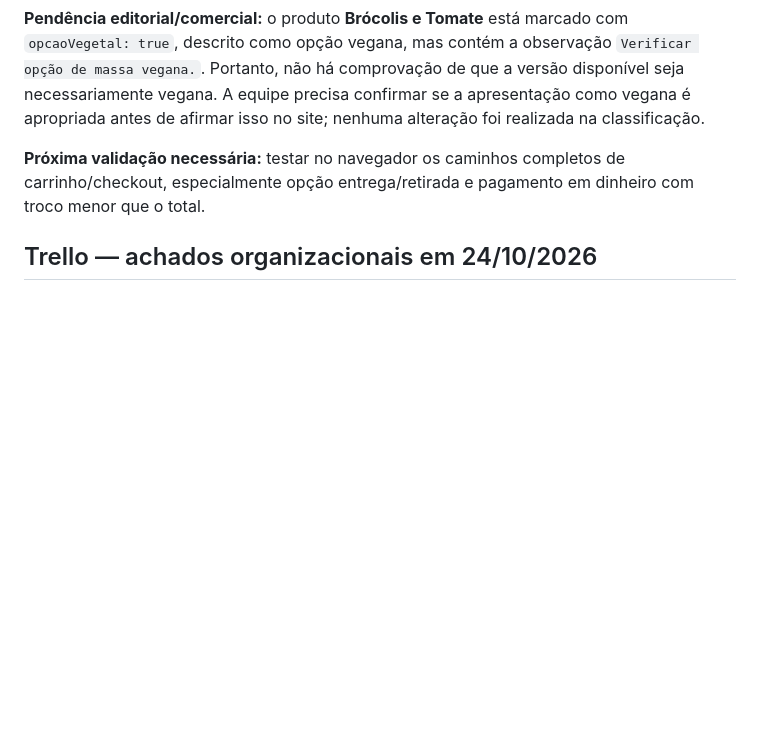
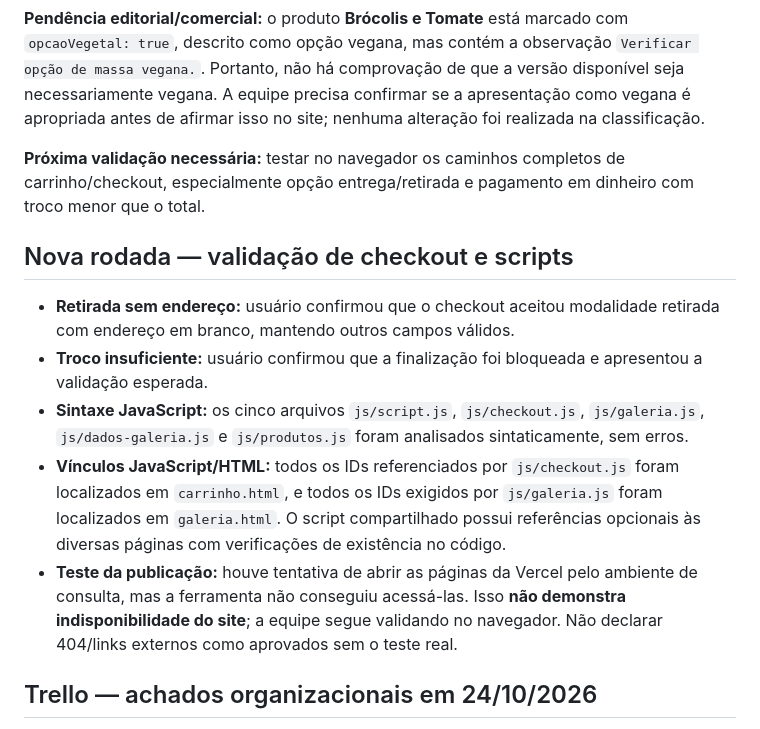
Before and after one commit to vitorhugo-santos/projeto-web-pastelaria-da-sogra, a Markdown page: docs/testes/auditoria-pre-ac2-2026-10-24.md, the part around the change. GitHub-like rendering; blank space fills up the shorter version.

Commit message:
Registra revisão de scripts e testes complementares da AC2

```diff
--- a/docs/testes/auditoria-pre-ac2-2026-10-24.md
+++ b/docs/testes/auditoria-pre-ac2-2026-10-24.md
@@ -46,6 +46,14 @@ Commit: https://github.com/vitorhugo-santos/projeto-web-pastelaria-da-sogra/comm
 
 **Próxima validação necessária:** testar no navegador os caminhos completos de carrinho/checkout, especialmente opção entrega/retirada e pagamento em dinheiro com troco menor que o total.
 
+## Nova rodada — validação de checkout e scripts
+
+- **Retirada sem endereço:** usuário confirmou que o checkout aceitou modalidade retirada com endereço em branco, mantendo outros campos válidos.
+- **Troco insuficiente:** usuário confirmou que a finalização foi bloqueada e apresentou a validação esperada.
+- **Sintaxe JavaScript:** os cinco arquivos `js/script.js`, `js/checkout.js`, `js/galeria.js`, `js/dados-galeria.js` e `js/produtos.js` foram analisados sintaticamente, sem erros.
+- **Vínculos JavaScript/HTML:** todos os IDs referenciados por `js/checkout.js` foram localizados em `carrinho.html`, e todos os IDs exigidos por `js/galeria.js` foram localizados em `galeria.html`. O script compartilhado possui referências opcionais às diversas páginas com verificações de existência no código.
+- **Teste da publicação:** houve tentativa de abrir as páginas da Vercel pelo ambiente de consulta, mas a ferramenta não conseguiu acessá-las. Isso **não demonstra indisponibilidade do site**; a equipe segue validando no navegador. Não declarar 404/links externos como aprovados sem o teste real.
+
 ## Trello — achados organizacionais em 24/10/2026
 
 - Estado consultado: **41 cartões** — 14 Product Backlog, 6 Sprint Backlog, 12 Doing, 9 Done.
```
